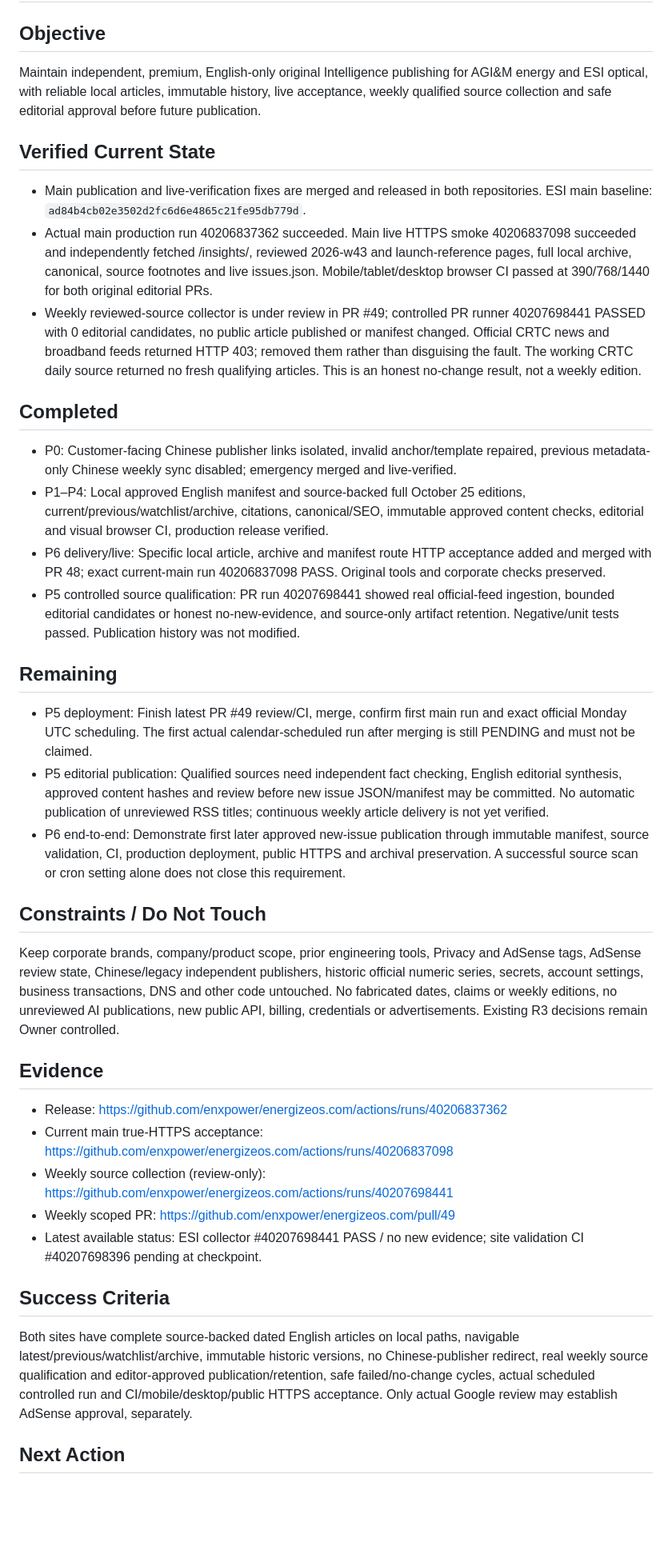
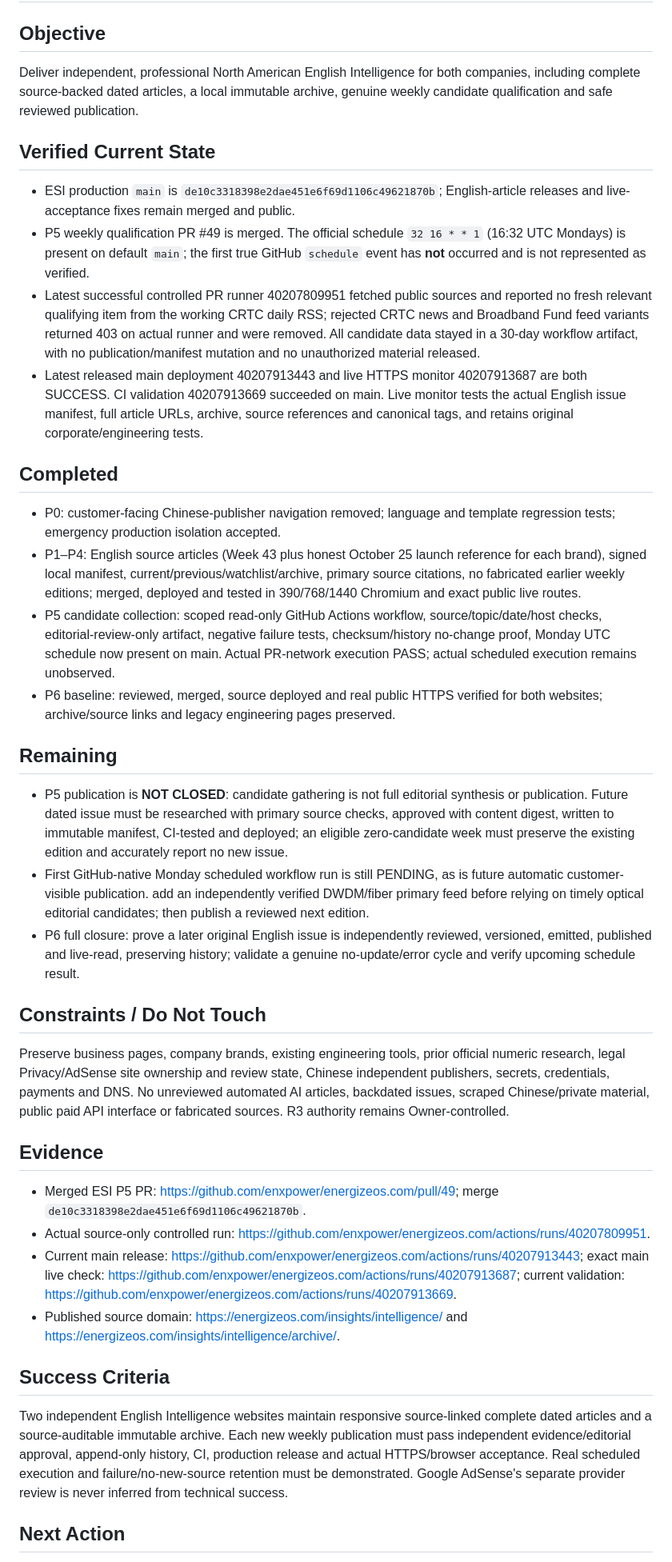
Before and after one commit to enxpower/energizeos.com, a Markdown page: docs/VERIFIED_WORKING_STATE.md, the part around one of its changes. Shown at 80% size. Drawn GitHub-style; blank space fills up the shorter version.

Commit message:
docs(vws): record merged weekly source pipeline and open editorial publication gates

```diff
--- a/docs/VERIFIED_WORKING_STATE.md
+++ b/docs/VERIFIED_WORKING_STATE.md
@@ -1,35 +1,35 @@
 # English Intelligence Reconstruction — Verified Working State (2026-10-25)
 
 ## Objective
-Maintain independent, premium, English-only original Intelligence publishing for AGI&M energy and ESI optical, with reliable local articles, immutable history, live acceptance, weekly qualified source collection and safe editorial approval before future publication.
+Deliver independent, professional North American English Intelligence for both companies, including complete source-backed dated articles, a local immutable archive, genuine weekly candidate qualification and safe reviewed publication.
 
 ## Verified Current State
-- Main publication and live-verification fixes are merged and released in both repositories. ESI main baseline: `ad84b4cb02e3502d2fc6d6e4865c21fe95db779d`.
-- Actual main production run 40206837362 succeeded. Main live HTTPS smoke 40206837098 succeeded and independently fetched /insights/, reviewed 2026-w43 and launch-reference pages, full local archive, canonical, source footnotes and live issues.json. Mobile/tablet/desktop browser CI passed at 390/768/1440 for both original editorial PRs.
-- Weekly reviewed-source collector is under review in PR #49; controlled PR runner 40207698441 PASSED with 0 editorial candidates, no public article published or manifest changed. Official CRTC news and broadband feeds returned HTTP 403; removed them rather than disguising the fault. The working CRTC daily source returned no fresh qualifying articles. This is an honest no-change result, not a weekly edition.
+- ESI production `main` is `de10c3318398e2dae451e6f69d1106c49621870b`; English-article releases and live-acceptance fixes remain merged and public.
+- P5 weekly qualification PR #49 is merged. The official schedule `32 16 * * 1` (16:32 UTC Mondays) is present on default `main`; the first true GitHub `schedule` event has **not** occurred and is not represented as verified.
+- Latest successful controlled PR runner 40207809951 fetched public sources and reported no fresh relevant qualifying item from the working CRTC daily RSS; rejected CRTC news and Broadband Fund feed variants returned 403 on actual runner and were removed. All candidate data stayed in a 30-day workflow artifact, with no publication/manifest mutation and no unauthorized material released.
+- Latest released main deployment 40207913443 and live HTTPS monitor 40207913687 are both SUCCESS. CI validation 40207913669 succeeded on main. Live monitor tests the actual English issue manifest, full article URLs, archive, source references and canonical tags, and retains original corporate/engineering tests.
 
 ## Completed
-- P0: Customer-facing Chinese publisher links isolated, invalid anchor/template repaired, previous metadata-only Chinese weekly sync disabled; emergency merged and live-verified.
-- P1–P4: Local approved English manifest and source-backed full October 25 editions, current/previous/watchlist/archive, citations, canonical/SEO, immutable approved content checks, editorial and visual browser CI, production release verified.
-- P6 delivery/live: Specific local article, archive and manifest route HTTP acceptance added and merged with PR 48; exact current-main run 40206837098 PASS. Original tools and corporate checks preserved.
-- P5 controlled source qualification: PR run 40207698441 showed real official-feed ingestion, bounded editorial candidates or honest no-new-evidence, and source-only artifact retention. Negative/unit tests passed. Publication history was not modified.
+- P0: customer-facing Chinese-publisher navigation removed; language and template regression tests; emergency production isolation accepted.
+- P1–P4: English source articles (Week 43 plus honest October 25 launch reference for each brand), signed local manifest, current/previous/watchlist/archive, primary source citations, no fabricated earlier weekly editions; merged, deployed and tested in 390/768/1440 Chromium and exact public live routes.
+- P5 candidate collection: scoped read-only GitHub Actions workflow, source/topic/date/host checks, editorial-review-only artifact, negative failure tests, checksum/history no-change proof, Monday UTC schedule now present on main. Actual PR-network execution PASS; actual scheduled execution remains unobserved.
+- P6 baseline: reviewed, merged, source deployed and real public HTTPS verified for both websites; archive/source links and legacy engineering pages preserved.
 
 ## Remaining
-- P5 deployment: Finish latest PR #49 review/CI, merge, confirm first main run and exact official Monday UTC scheduling. The first actual calendar-scheduled run after merging is still PENDING and must not be claimed.
-- P5 editorial publication: Qualified sources need independent fact checking, English editorial synthesis, approved content hashes and review before new issue JSON/manifest may be committed. No automatic publication of unreviewed RSS titles; continuous weekly article delivery is not yet verified.
-- P6 end-to-end: Demonstrate first later approved new-issue publication through immutable manifest, source validation, CI, production deployment, public HTTPS and archival preservation. A successful source scan or cron setting alone does not close this requirement.
+- P5 publication is **NOT CLOSED**: candidate gathering is not full editorial synthesis or publication. Future dated issue must be researched with primary source checks, approved with content digest, written to immutable manifest, CI-tested and deployed; an eligible zero-candidate week must preserve the existing edition and accurately report no new issue.
+- First GitHub-native Monday scheduled workflow run is still PENDING, as is future automatic customer-visible publication. add an independently verified DWDM/fiber primary feed before relying on timely optical editorial candidates; then publish a reviewed next edition.
+- P6 full closure: prove a later original English issue is independently reviewed, versioned, emitted, published and live-read, preserving history; validate a genuine no-update/error cycle and verify upcoming schedule result.
 
 ## Constraints / Do Not Touch
-Keep corporate brands, company/product scope, prior engineering tools, Privacy and AdSense tags, AdSense review state, Chinese/legacy independent publishers, historic official numeric series, secrets, account settings, business transactions, DNS and other code untouched. No fabricated dates, claims or weekly editions, no unreviewed AI publications, new public API, billing, credentials or advertisements. Existing R3 decisions remain Owner controlled.
+Preserve business pages, company brands, existing engineering tools, prior official numeric research, legal Privacy/AdSense site ownership and review state, Chinese independent publishers, secrets, credentials, payments and DNS. No unreviewed automated AI articles, backdated issues, scraped Chinese/private material, public paid API interface or fabricated sources. R3 authority remains Owner-controlled.
 
 ## Evidence
-- Release: https://github.com/enxpower/energizeos.com/actions/runs/40206837362
-- Current main true-HTTPS acceptance: https://github.com/enxpower/energizeos.com/actions/runs/40206837098
-- Weekly source collection (review-only): https://github.com/enxpower/energizeos.com/actions/runs/40207698441
-- Weekly scoped PR: https://github.com/enxpower/energizeos.com/pull/49
-- Latest available status: ESI collector #40207698441 PASS / no new evidence; site validation CI #40207698396 pending at checkpoint.
+- Merged ESI P5 PR: https://github.com/enxpower/energizeos.com/pull/49; merge `de10c3318398e2dae451e6f69d1106c49621870b`.
+- Actual source-only controlled run: https://github.com/enxpower/energizeos.com/actions/runs/40207809951.
+- Current main release: https://github.com/enxpower/energizeos.com/actions/runs/40207913443; exact main live check: https://github.com/enxpower/energizeos.com/actions/runs/40207913687; current validation: https://github.com/enxpower/energizeos.com/actions/runs/40207913669.
+- Published source domain: https://energizeos.com/insights/intelligence/ and https://energizeos.com/insights/intelligence/archive/.
 
 ## Success Criteria
-Both sites have complete source-backed dated English articles on local paths, navigable latest/previous/watchlist/archive, immutable historic versions, no Chinese-publisher redirect, real weekly source qualification and editor-approved publication/retention, safe failed/no-change cycles, actual scheduled controlled run and CI/mobile/desktop/public HTTPS acceptance. Only actual Google review may establish AdSense approval, separately.
+Two independent English Intelligence websites maintain responsive source-linked complete dated articles and a source-auditable immutable archive. Each new weekly publication must pass independent evidence/editorial approval, append-only history, CI, production release and actual HTTPS/browser acceptance. Real scheduled execution and failure/no-new-source retention must be demonstrated. Google AdSense's separate provider review is never inferred from technical success.
 
 ## Next Action
```
Also changed, not shown: other parts of docs/VERIFIED_WORKING_STATE.md (+1 -1 lines).
